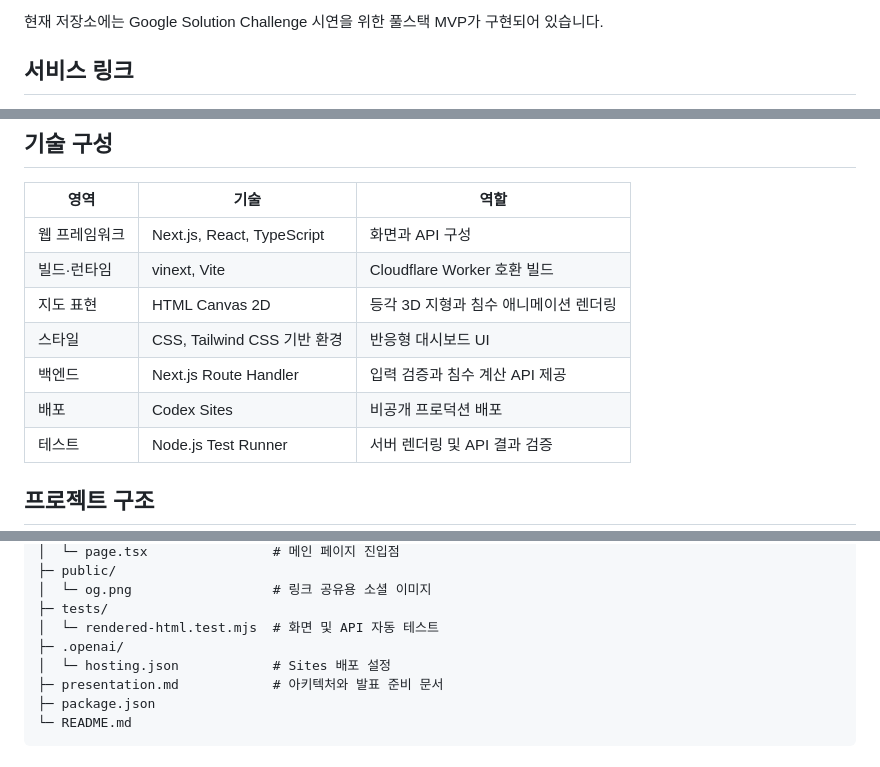
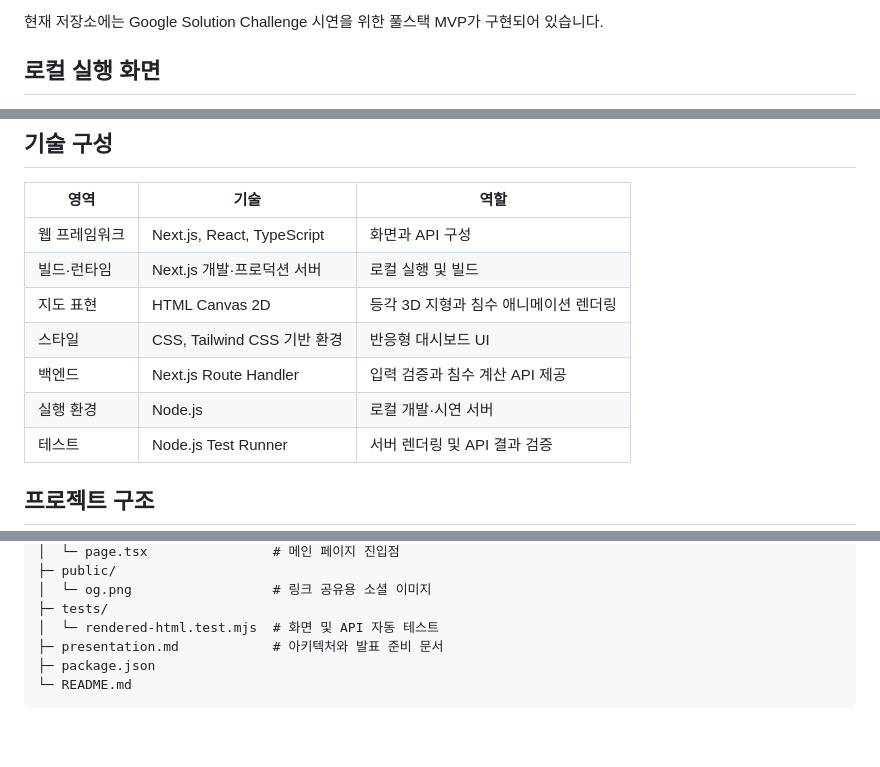
Before and after one commit to fud21/2026_GDGoC_SCH, a Markdown page: README.md, 3 parts joined by grey strips. Rendered like a GitHub page; blank space fills up the shorter version.

```diff
--- a/README.md
+++ b/README.md
@@ -6,5 +6,5 @@ RIVERSE는 도로·제방·교량·하천 주변 공사와 같은 도시 구조
 
 현재 저장소에는 Google Solution Challenge 시연을 위한 풀스택 MVP가 구현되어 있습니다.
 
-## 서비스 링크
+## 로컬 실행 화면
 
@@ -126,11 +128,11 @@ flowchart LR
 | 영역 | 기술 | 역할 |
 |---|---|---|
 | 웹 프레임워크 | Next.js, React, TypeScript | 화면과 API 구성 |
-| 빌드·런타임 | vinext, Vite | Cloudflare Worker 호환 빌드 |
+| 빌드·런타임 | Next.js 개발·프로덕션 서버 | 로컬 실행 및 빌드 |
 | 지도 표현 | HTML Canvas 2D | 등각 3D 지형과 침수 애니메이션 렌더링 |
 | 스타일 | CSS, Tailwind CSS 기반 환경 | 반응형 대시보드 UI |
 | 백엔드 | Next.js Route Handler | 입력 검증과 침수 계산 API 제공 |
-| 배포 | Codex Sites | 비공개 프로덕션 배포 |
+| 실행 환경 | Node.js | 로컬 개발·시연 서버 |
 | 테스트 | Node.js Test Runner | 서버 렌더링 및 API 결과 검증 |
 
 ## 프로젝트 구조
@@ -147,8 +149,6 @@ GoogleSolution/
 │  └─ og.png                  # 링크 공유용 소셜 이미지
 ├─ tests/
 │  └─ rendered-html.test.mjs  # 화면 및 API 자동 테스트
-├─ .openai/
-│  └─ hosting.json            # Sites 배포 설정
 ├─ presentation.md            # 아키텍처와 발표 준비 문서
 ├─ package.json
 └─ README.md
```
Also changed, not shown: other parts of README.md (+4 -2 lines).
